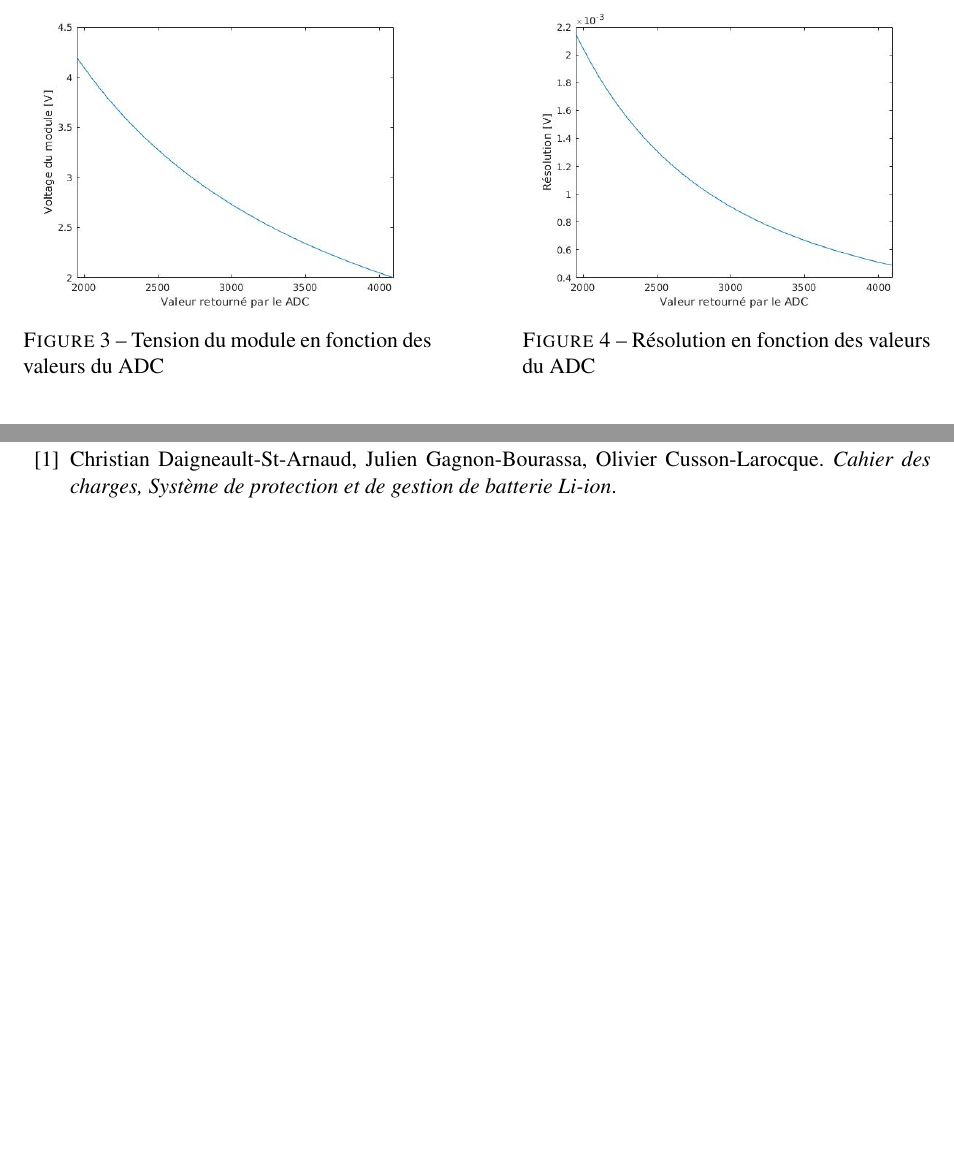
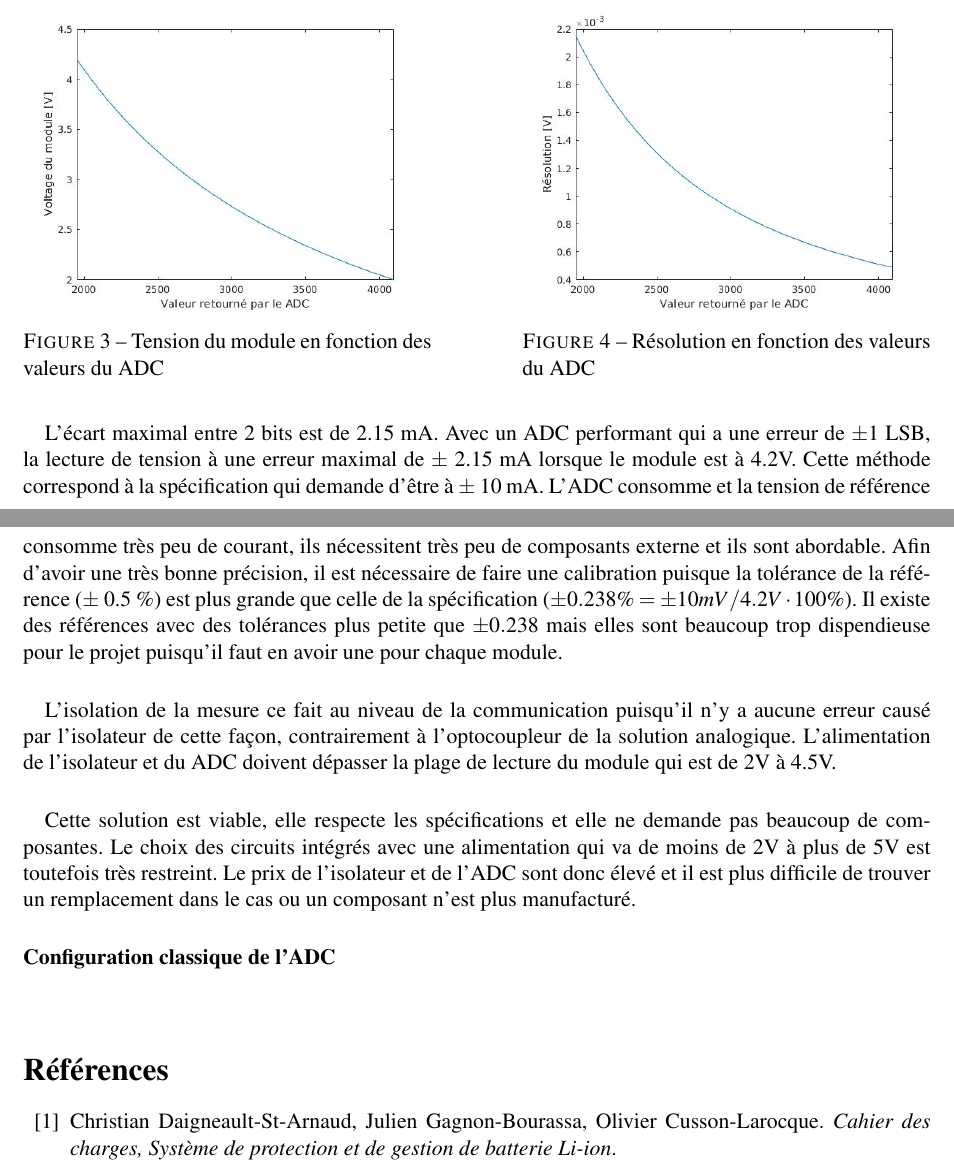
Before and after one commit to chrisdsa/BMS, a LaTeX document (DOC/Conception/Main.tex, which reads DOC/Conception/Fonctionnalites/Lecture_Tension_Module.tex): two parts of pages 4 and 5 of 5, joined at a grey line, cut so that both start at the same text, the shorter picture padded with empty space. Compiled offline with pdfLaTeX.

Commit message:
ADC Vref complete

```diff
--- a/DOC/Conception/Fonctionnalites/Lecture_Tension_Module.tex
+++ b/DOC/Conception/Fonctionnalites/Lecture_Tension_Module.tex
@@ -97,3 +97,15 @@
 			\label{fig:res_vref}
 		\end{minipage}
 	\end{figure}
+
+	\paragraph*{}
+	L'écart maximal entre 2 bits est de 2.15 mA. Avec un ADC performant qui a une erreur de $\pm 1$ LSB, la lecture de tension à une erreur maximal de $\pm $ 2.15 mA lorsque le module est à 4.2V. Cette méthode correspond à la spécification qui demande d'être à $\pm $ 10 mA. L'ADC consomme et la tension de référence consomme très peu de courant, ils nécessitent très peu de composants externe et ils sont abordable. Afin d'avoir une très bonne précision, il est nécessaire de faire une calibration puisque la tolérance de la référence ($\pm$ 0.5 \%) est plus grande que celle de la spécification ($\pm 0.238 \% = \pm 10mV / 4.2V \cdot 100 \%$). Il existe des références avec des tolérances plus petite que $\pm 0.238$ mais elles sont beaucoup trop dispendieuse pour le projet puisqu'il faut en avoir une pour chaque module.
+
+	\paragraph*{}
+	L'isolation de la mesure ce fait au niveau de la communication puisqu'il n'y a aucune erreur causé par l'isolateur de cette façon, contrairement à l'optocoupleur de la solution analogique. L'alimentation de l'isolateur et du ADC doivent dépasser la plage de lecture du module qui est de 2V à 4.5V.
+
+	\paragraph*{}
+	Cette solution est viable, elle respecte les spécifications et elle ne demande pas beaucoup de composantes. Le choix des circuits intégrés avec une alimentation qui va de moins de 2V à plus de 5V est toutefois très restreint. Le prix de l'isolateur et de l'ADC sont donc élevé et il est plus difficile de trouver un remplacement dans le cas ou un composant n'est plus manufacturé.
+
+	\subsubsection*{Configuration classique de l'ADC}
+	\paragraph*{}
```
Also changed, not shown: DOC/Conception/Images/Voltage_reference.png, DOC/Conception/Fonctionnalites/Lecture_Tension_Module.tex (2 more changed lines), 1 other file.
